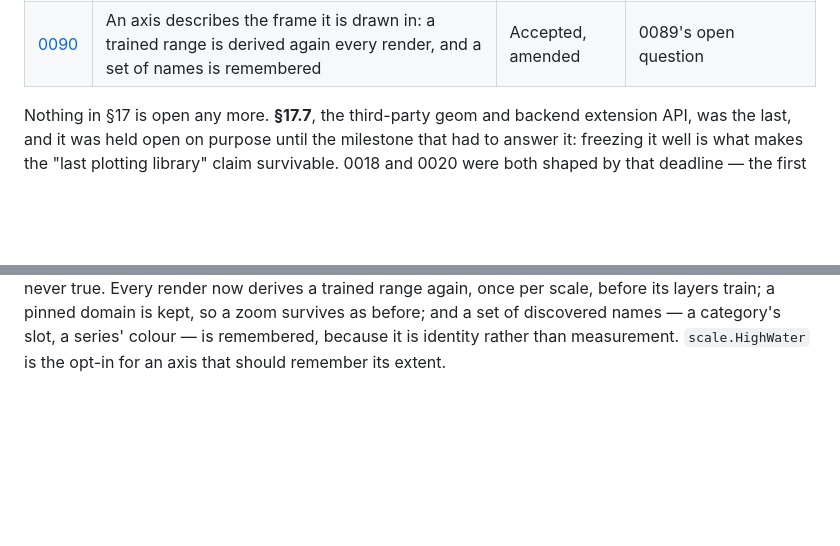
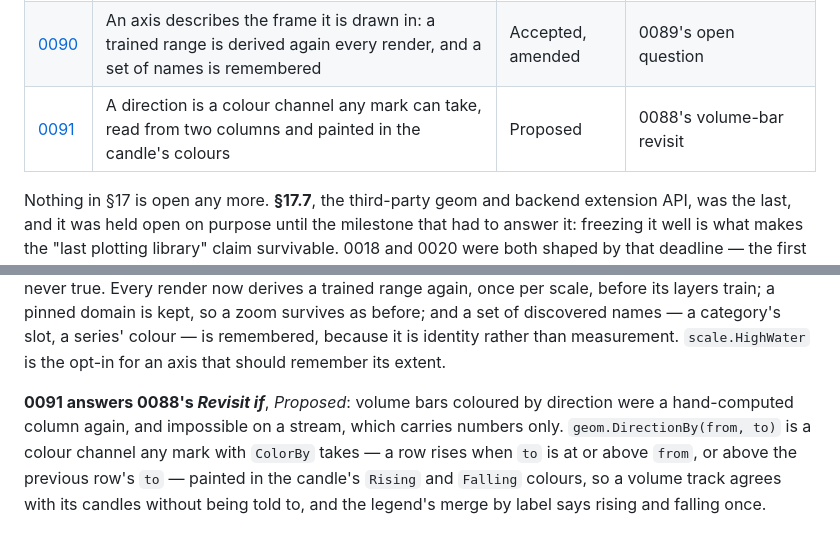
Before and after one commit to timzifer/figure, a Markdown page: docs/adr/README.md, 2 parts joined by grey strips. Drawn GitHub-style; blank space fills up the shorter version.

```diff
--- a/docs/adr/README.md
+++ b/docs/adr/README.md
@@ -100,6 +100,7 @@ depends on.
 | [0088](0088-a-candle-is-one-mark-that-reads-four-values.md) | A candle is one mark that reads four values and decides its own direction | Accepted, amended | 0085's second rank |
 | [0089](0089-a-value-axis-fits-what-its-time-axis-shows.md) | A value axis can fit what the other axis shows, and a stream can revise its last row | Accepted, amended | 0085's third rank |
 | [0090](0090-an-axis-describes-the-frame-it-is-drawn-in.md) | An axis describes the frame it is drawn in: a trained range is derived again every render, and a set of names is remembered | Accepted, amended | 0089's open question |
+| [0091](0091-a-direction-is-a-colour-channel-any-mark-can-take.md) | A direction is a colour channel any mark can take, read from two columns and painted in the candle's colours | Proposed | 0088's volume-bar revisit |
 
 Nothing in §17 is open any more. **§17.7**, the third-party geom and backend
 extension API, was the last, and it was held open on purpose until the
@@ -390,3 +391,11 @@ train; a pinned domain is kept, so a zoom survives as before; and a set of
 discovered names — a category's slot, a series' colour — is remembered,
 because it is identity rather than measurement. `scale.HighWater` is the
 opt-in for an axis that should remember its extent.
+
+**0091 answers 0088's *Revisit if***, *Proposed*: volume bars coloured by
+direction were a hand-computed column again, and impossible on a stream, which
+carries numbers only. `geom.DirectionBy(from, to)` is a colour channel any
+mark with `ColorBy` takes — a row rises when `to` is at or above `from`, or
+above the previous row's `to` — painted in the candle's `Rising` and `Falling`
+colours, so a volume track agrees with its candles without being told to, and
+the legend's merge by label says rising and falling once.
```
Also changed, not shown: docs/adr/0088-a-candle-is-one-mark-that-reads-four-values.md (+3 -1 lines), docs/adr/0091-a-direction-is-a-colour-channel-any-mark-can-take.md (added, +151 -0 lines).
